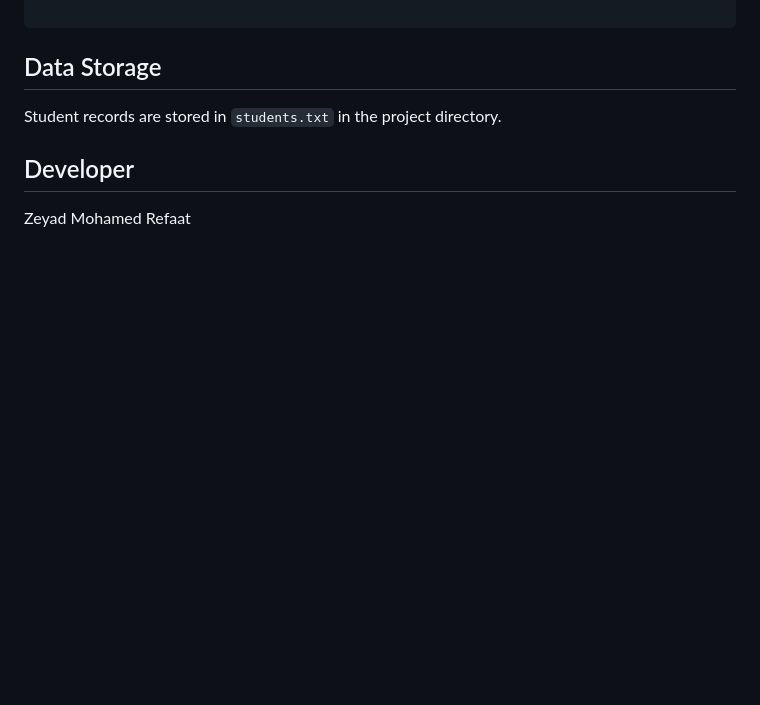
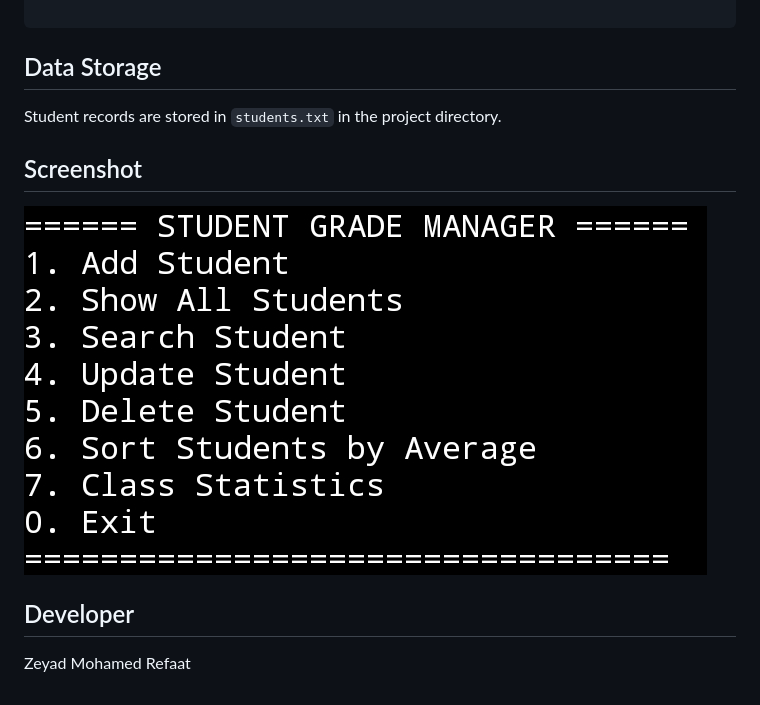
Before and after one commit to zeyadrefaat198-art/student-grade-manager2, a Markdown page: README.md, the part around the change. GitHub-like rendering; pictures changed too: screenshots/student-manager.jpg; blank space fills up the shorter version.

Commit message:
Add project screenshot to README

```diff
--- a/README.md
+++ b/README.md
@@ -31,6 +31,8 @@ clang++ -std=c++17 -Wall -Wextra main.cpp -o student_manager
 
 ## Data Storage
 Student records are stored in `students.txt` in the project directory.
+## Screenshot
 
+![Student Grade Manager](screenshots/student-manager.jpg)
 ## Developer
 Zeyad Mohamed Refaat
```
